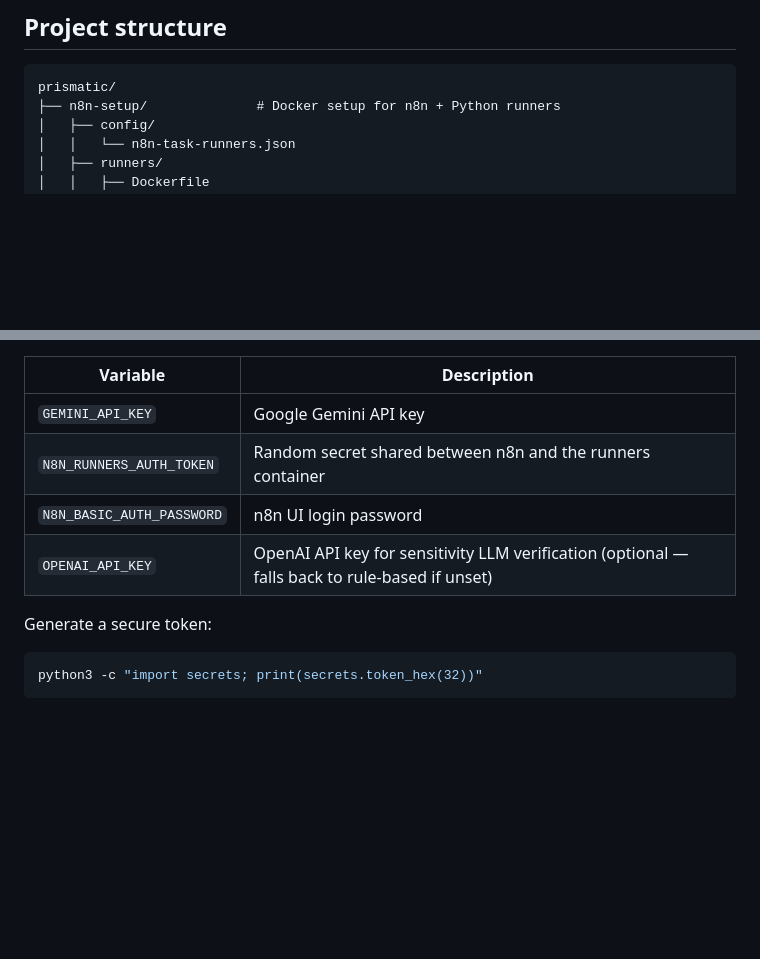
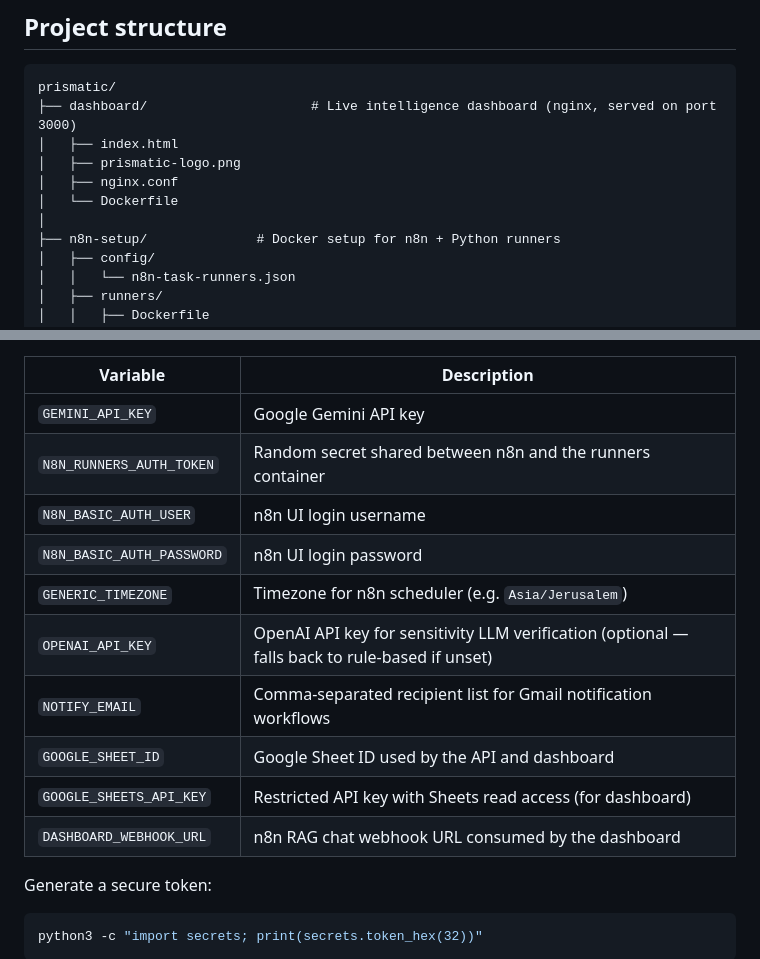
Before and after one commit to yoyoni92/prismatic, a Markdown page: README.md, 2 parts joined by grey strips. GitHub-like rendering; blank space fills up the shorter version.

````diff
--- a/README.md
+++ b/README.md
@@ -88,6 +91,12 @@ The Python code runs inside a dedicated **runners container** (not the main n8n
 
 ```
 prismatic/
+├── dashboard/                     # Live intelligence dashboard (nginx, served on port 3000)
+│   ├── index.html
+│   ├── prismatic-logo.png
+│   ├── nginx.conf
+│   └── Dockerfile
+│
 ├── n8n-setup/              # Docker setup for n8n + Python runners
 │   ├── config/
 │   │   └── n8n-task-runners.json
@@ -149,8 +158,14 @@ Edit `.env` and fill in:
 |---|---|
 | `GEMINI_API_KEY` | Google Gemini API key |
 | `N8N_RUNNERS_AUTH_TOKEN` | Random secret shared between n8n and the runners container |
+| `N8N_BASIC_AUTH_USER` | n8n UI login username |
 | `N8N_BASIC_AUTH_PASSWORD` | n8n UI login password |
+| `GENERIC_TIMEZONE` | Timezone for n8n scheduler (e.g. `Asia/Jerusalem`) |
 | `OPENAI_API_KEY` | OpenAI API key for sensitivity LLM verification (optional — falls back to rule-based if unset) |
+| `NOTIFY_EMAIL` | Comma-separated recipient list for Gmail notification workflows |
+| `GOOGLE_SHEET_ID` | Google Sheet ID used by the API and dashboard |
+| `GOOGLE_SHEETS_API_KEY` | Restricted API key with Sheets read access (for dashboard) |
+| `DASHBOARD_WEBHOOK_URL` | n8n RAG chat webhook URL consumed by the dashboard |
 
 Generate a secure token:
 ```bash
````
Also changed, not shown: other parts of README.md (+4 -1 lines), n8n-setup/README.md (+32 -3 lines), dashboard/prismatic-logo.png (added), 10 other files.
